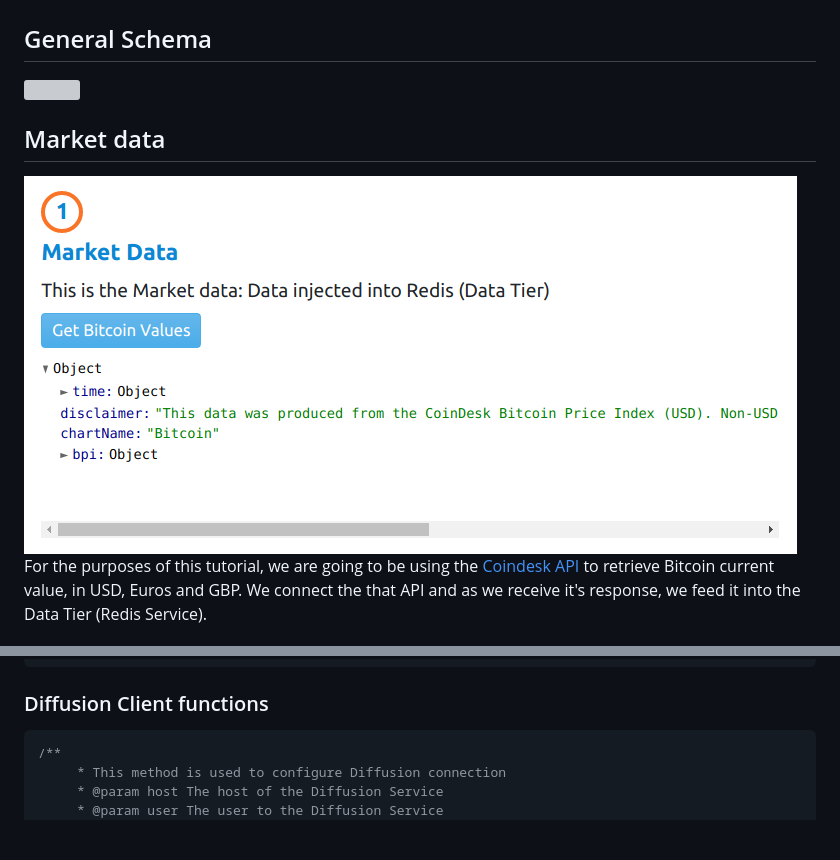
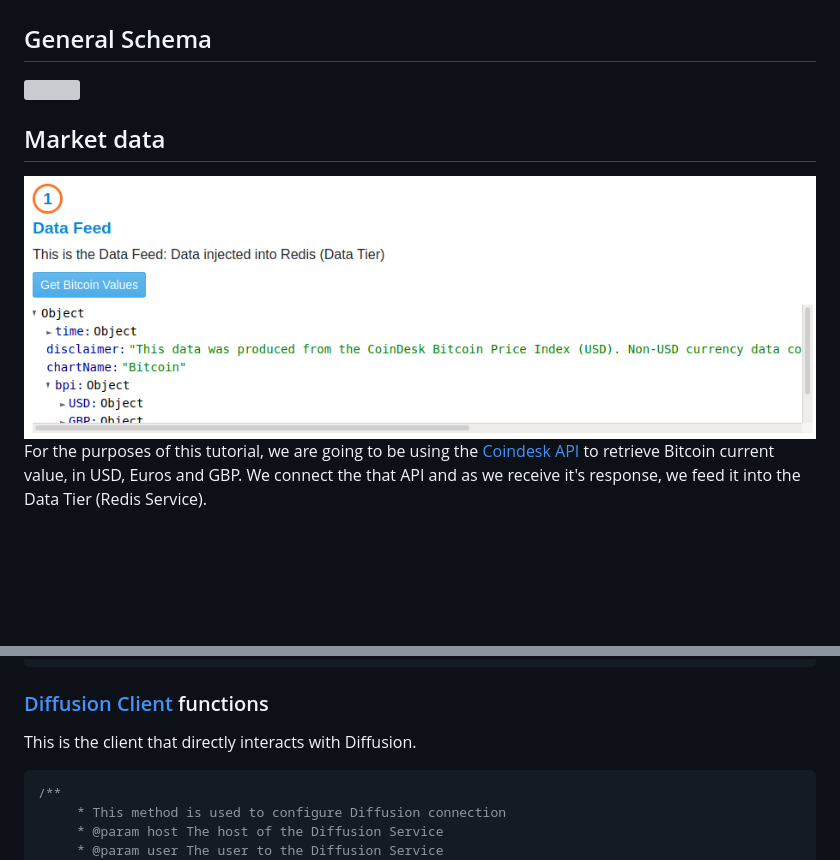
Before and after one commit to sebas-pushtechnology/diffusion-tutorials, a Markdown page: redis-integration/README.md, 2 parts joined by grey strips. Drawn GitHub-style; pictures changed too: redis-integration/images/market-data.png; blank space fills up the shorter version; grey boxes are pictures that could not be loaded.

````diff
--- a/redis-integration/README.md
+++ b/redis-integration/README.md
@@ -186,7 +198,9 @@ onDiffusionMessage = message => {
 }
 ```
 
-### Diffusion Client functions
+### [Diffusion Client](./redis-app/js/clients/Diffusion.js) functions
+
+This is the client that directly interacts with Diffusion.
 
 ```javascript
 /**
````
Also changed, not shown: other parts of redis-integration/README.md (+19 -7 lines), 11 other files.
